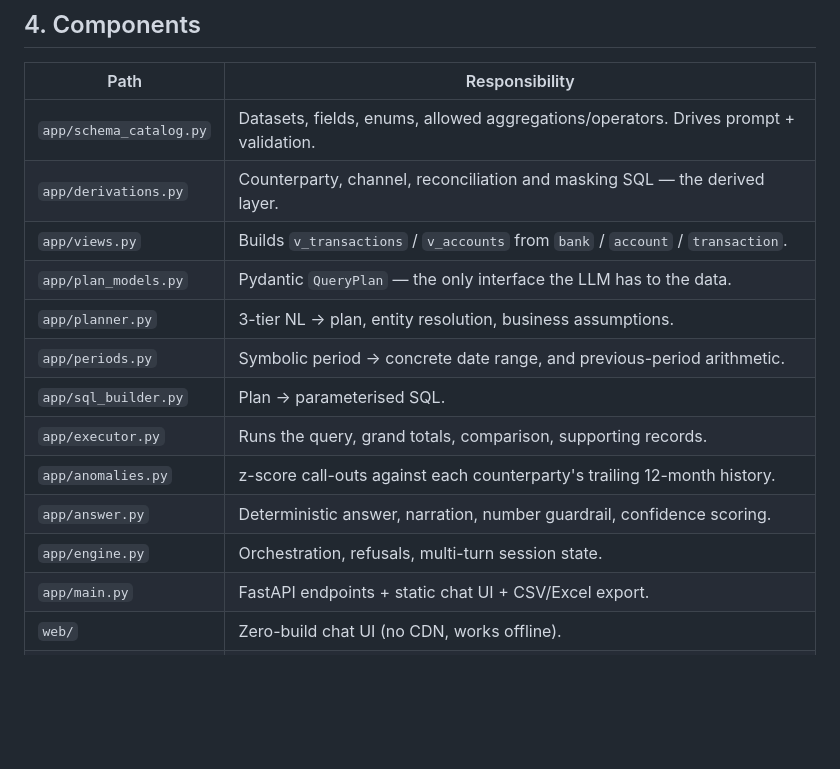
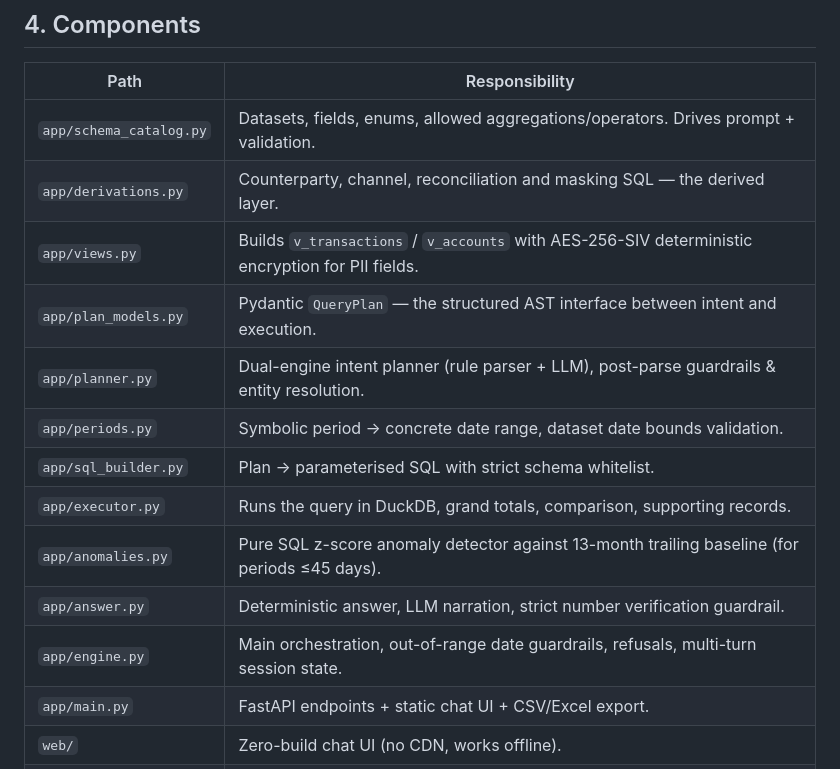
Before and after one commit to SuryaSachan/AI-Finance-Assistant, a Markdown page: docs/architecture.md, the part around one of its changes. Drawn GitHub-style; blank space fills up the shorter version.

```diff
--- a/docs/architecture.md
+++ b/docs/architecture.md
@@ -67,15 +65,15 @@ flowchart TD
 | --- | --- |
 | `app/schema_catalog.py` | Datasets, fields, enums, allowed aggregations/operators. Drives prompt + validation. |
 | `app/derivations.py` | Counterparty, channel, reconciliation and masking SQL — the derived layer. |
-| `app/views.py` | Builds `v_transactions` / `v_accounts` from `bank` / `account` / `transaction`. |
-| `app/plan_models.py` | Pydantic `QueryPlan` — the only interface the LLM has to the data. |
-| `app/planner.py` | 3-tier NL → plan, entity resolution, business assumptions. |
-| `app/periods.py` | Symbolic period → concrete date range, and previous-period arithmetic. |
-| `app/sql_builder.py` | Plan → parameterised SQL. |
-| `app/executor.py` | Runs the query, grand totals, comparison, supporting records. |
-| `app/anomalies.py` | z-score call-outs against each counterparty's trailing 12-month history. |
-| `app/answer.py` | Deterministic answer, narration, number guardrail, confidence scoring. |
-| `app/engine.py` | Orchestration, refusals, multi-turn session state. |
+| `app/views.py` | Builds `v_transactions` / `v_accounts` with AES-256-SIV deterministic encryption for PII fields. |
+| `app/plan_models.py` | Pydantic `QueryPlan` — the structured AST interface between intent and execution. |
+| `app/planner.py` | Dual-engine intent planner (rule parser + LLM), post-parse guardrails & entity resolution. |
+| `app/periods.py` | Symbolic period → concrete date range, dataset date bounds validation. |
+| `app/sql_builder.py` | Plan → parameterised SQL with strict schema whitelist. |
+| `app/executor.py` | Runs the query in DuckDB, grand totals, comparison, supporting records. |
+| `app/anomalies.py` | Pure SQL z-score anomaly detector against 13-month trailing baseline (for periods ≤45 days). |
+| `app/answer.py` | Deterministic answer, LLM narration, strict number verification guardrail. |
+| `app/engine.py` | Main orchestration, out-of-range date guardrails, refusals, multi-turn session state. |
 | `app/main.py` | FastAPI endpoints + static chat UI + CSV/Excel export. |
 | `web/` | Zero-build chat UI (no CDN, works offline). |
 | `evals/` | Ground-truth benchmark: NL answer vs SQL executed directly. |
```
Also changed, not shown: other parts of docs/architecture.md (+21 -23 lines).
